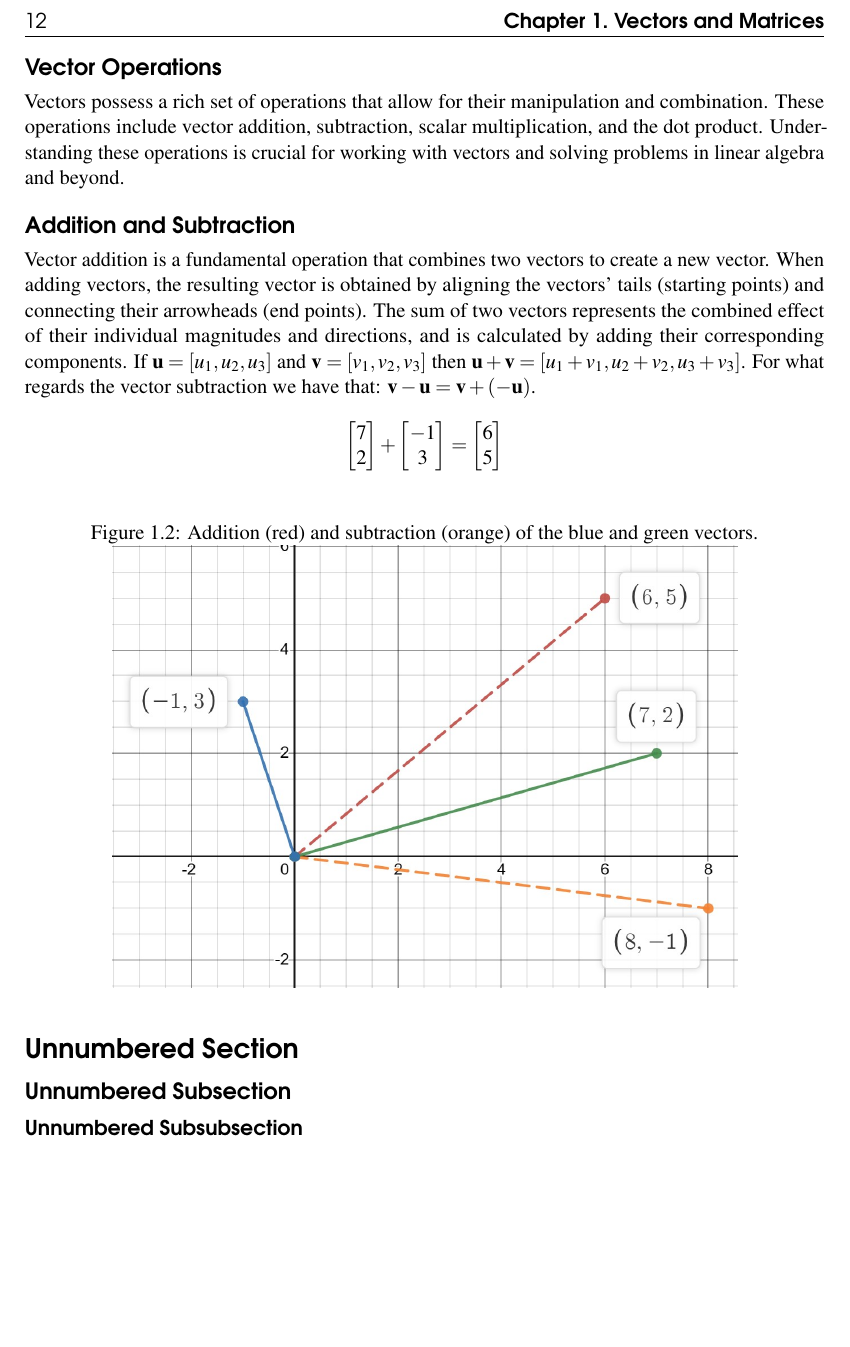
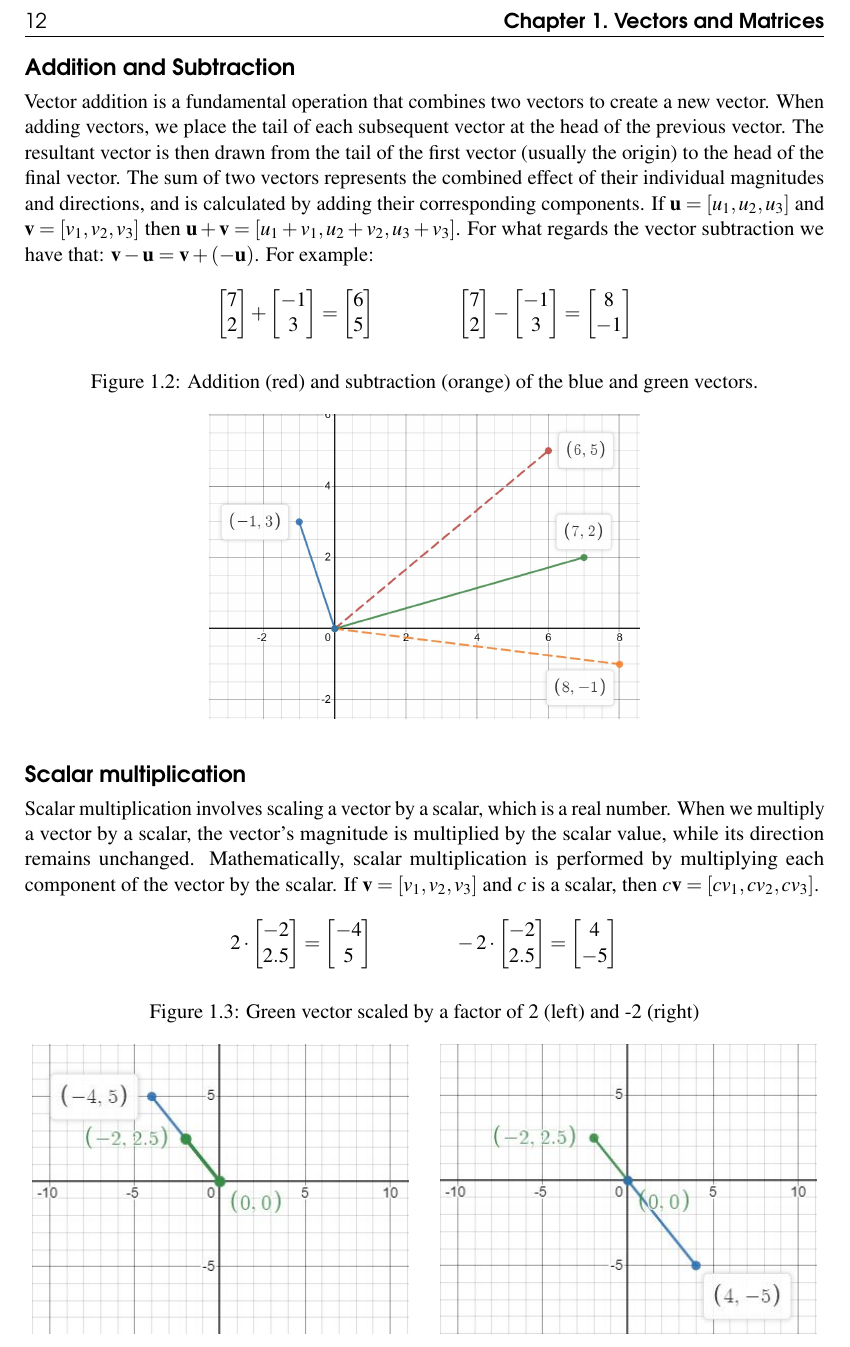
Before and after one commit to Paco-Danes/ML-DL_notes, a LaTeX document (LaTeXTemplates_legrand-orange-book_v3.1/main.tex): part of page 12 of 29, cut so that both start at the same text, the shorter picture padded with empty space. Compiled offline with pdfLaTeX.

Commit message:
scalar mult.

```diff
--- a/LaTeXTemplates_legrand-orange-book_v3.1/main.tex
+++ b/LaTeXTemplates_legrand-orange-book_v3.1/main.tex
@@ -62,6 +62,8 @@
 %----------------------------------------------------------------------------------------
 \usepackage{amsmath}
 \usepackage{graphicx}
+\usepackage{caption}
+\usepackage{subcaption}
 \graphicspath{ {./Images/} }
 \begin{document}
 
@@ -163,40 +166,54 @@ We can visualize a 2-dimensional vector by plotting it into a cartesian plane, w
 \includegraphics[scale = 0.6]{Images/vector_plot_1.jpg}
 \end{figure}
 
-\subsection*{Vector Operations}\index{Sectioning!Subsections}
-
-Vectors possess a rich set of operations that allow for their manipulation and combination.
-These operations include vector addition, subtraction, scalar multiplication, and the dot product.
-Understanding these operations is crucial for working with vectors and solving problems in linear algebra and beyond.
-
 \subsection*{Addition and Subtraction}\index{Sectioning!Subsections}
 
 Vector addition is a fundamental operation that combines two vectors to create a new vector.
-When adding vectors, the resulting vector is obtained by aligning the vectors' tails (starting points) and connecting their arrowheads (end points).
-The sum of two vectors represents the combined effect of their individual magnitudes and directions, and is calculated by adding their corresponding components.
+When adding vectors, we place the tail of each subsequent vector at the head of the previous vector. The resultant vector is then drawn from the tail of the
+first vector (usually the origin) to the head of the final vector. The sum of two vectors represents the combined effect
+of their individual magnitudes and directions, and is calculated by adding their corresponding components.
 If $\textbf{u} = [u_{1}, u_{2}, u_{3}]$ and $\textbf{v} = [v_{1}, v_{2}, v_{3}]$ then $\textbf{u} + \textbf{v} = [u_{1} + v_{1}, u_{2} + v_{2}, u_{3} + v_{3}]$.
-For what regards the vector subtraction we have that: $\textbf{v} - \textbf{u} = \textbf{v} + (- \textbf{u})$.
+For what regards the vector subtraction we have that: $\textbf{v} - \textbf{u} = \textbf{v} + (- \textbf{u})$. For example:
 
 $$
 \begin{bmatrix}
 	7\\
 	2\\
-\end{bmatrix} + \begin{bmatrix} -1 \\ 3 \end{bmatrix} = \begin{bmatrix} 6 \\ 5 \end{bmatrix}
+\end{bmatrix} + \begin{bmatrix} -1 \\ 3 \end{bmatrix} = \begin{bmatrix} 6 \\ 5 \end{bmatrix} \quad\quad\quad\quad \begin{bmatrix} 7\\2\end{bmatrix} - \begin{bmatrix} -1 \\ 3 \end{bmatrix} = \begin{bmatrix} 8 \\ -1 \end{bmatrix}
 $$
 
 \begin{figure}[h]
 	\caption{Addition (red) and subtraction (orange) of the blue and green vectors.}
 	\centering
-	\includegraphics[scale = 0.8]{Images/add_sub_plot.jpg}
+	\includegraphics[scale = 0.55]{Images/add_sub_plot.jpg}
 \end{figure}
 
+\subsection*{Scalar multiplication}\index{Sectioning!Subsections}
+
+Scalar multiplication involves scaling a vector by a scalar, which is a real number. When we multiply a vector by a scalar, the vector's magnitude is multiplied
+by the scalar value, while its direction remains unchanged. Mathematically, scalar multiplication is performed by multiplying each component of the vector by the scalar. If $\textbf{v} = [v_{1}, v_{2}, v_{3}]$
+and $c$ is a scalar, then $c\textbf{v} = [cv_{1}, cv_{2}, cv_{3}]$.
+
+$$
+2\cdot\begin{bmatrix}
+	-2 \\ 2.5
+\end{bmatrix} = \begin{bmatrix} -4 \\5 \end{bmatrix} \quad\quad\quad\quad -2\cdot\begin{bmatrix} -2 \\ 2.5 \end{bmatrix} = \begin{bmatrix} 4 \\ -5 \end{bmatrix}
+$$
+
+\begin{figure}[h]
+	\caption{Green vector scaled by a factor of 2 (left) and -2 (right)}
+	\centering
+	\begin{subfigure}[b]{0.49\textwidth}
+		\centering
+		\includegraphics[scale = 0.72]{Images/scalarMult.JPG}
+	\end{subfigure}
+	\hfill
+	\begin{subfigure}[b]{0.49\textwidth}
+		\centering
+		\includegraphics[scale = 0.72]{Images/scalarNegMult.JPG}
+	\end{subfigure}
+\end{figure}
 %------------------------------------------------
-
-\section*{Unnumbered Section}
-
-\subsection*{Unnumbered Subsection}
-
-\subsubsection*{Unnumbered Subsubsection}
 
 %----------------------------------------------------------------------------------------
 %	IN-TEXT ELEMENT EXAMPLES CHAPTER
```
Also changed, not shown: LaTeXTemplates_legrand-orange-book_v3.1/Images/scalarMult.JPG (added), LaTeXTemplates_legrand-orange-book_v3.1/Images/scalarNegMult.JPG (added), LaTeXTemplates_legrand-orange-book_v3.1/main.tex (5 more changed lines), 12 other files.
